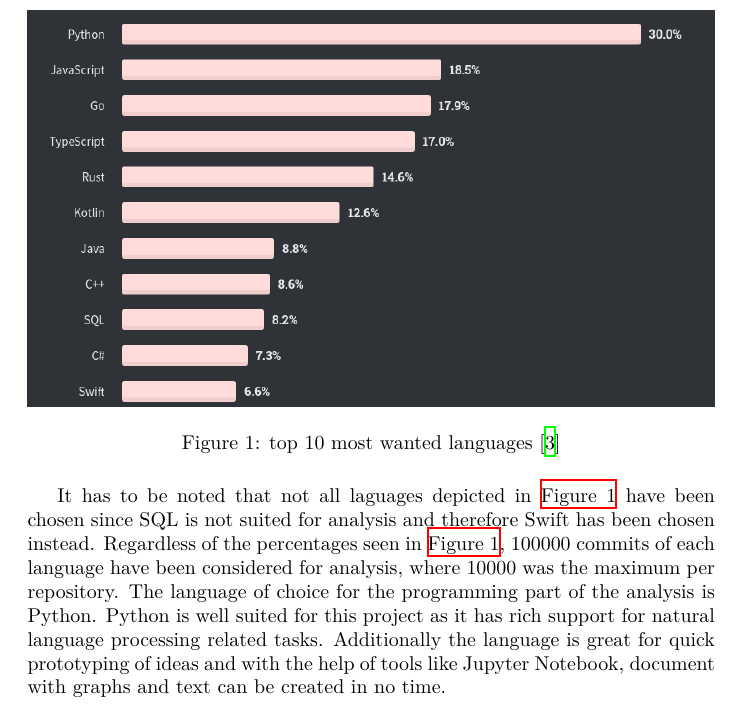
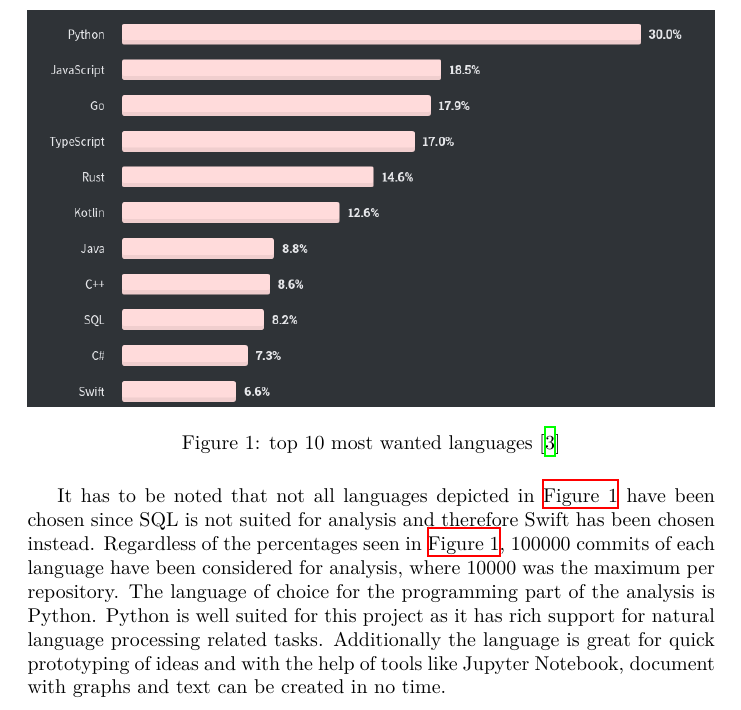
Before and after one commit to reitermarkus/commit-message-nlp, a LaTeX document (tex/paper.tex): part of page 2 of 2, cut so that both start at the same text. Compiled offline with XeLaTeX.

Commit message:
Fix typo.

```diff
--- a/tex/paper.tex
+++ b/tex/paper.tex
@@ -55,7 +55,7 @@
     \label{fig:wanted_languages}
   \end{figure}
 
-  It has to be noted that not all laguages depicted in
+  It has to be noted that not all languages depicted in
   \autoref{fig:wanted_languages} have been chosen since SQL is not suited for
   analysis and therefore Swift has been chosen instead. Regardless of the
   percentages seen in \autoref{fig:wanted_languages}, 100000 commits of each
```
